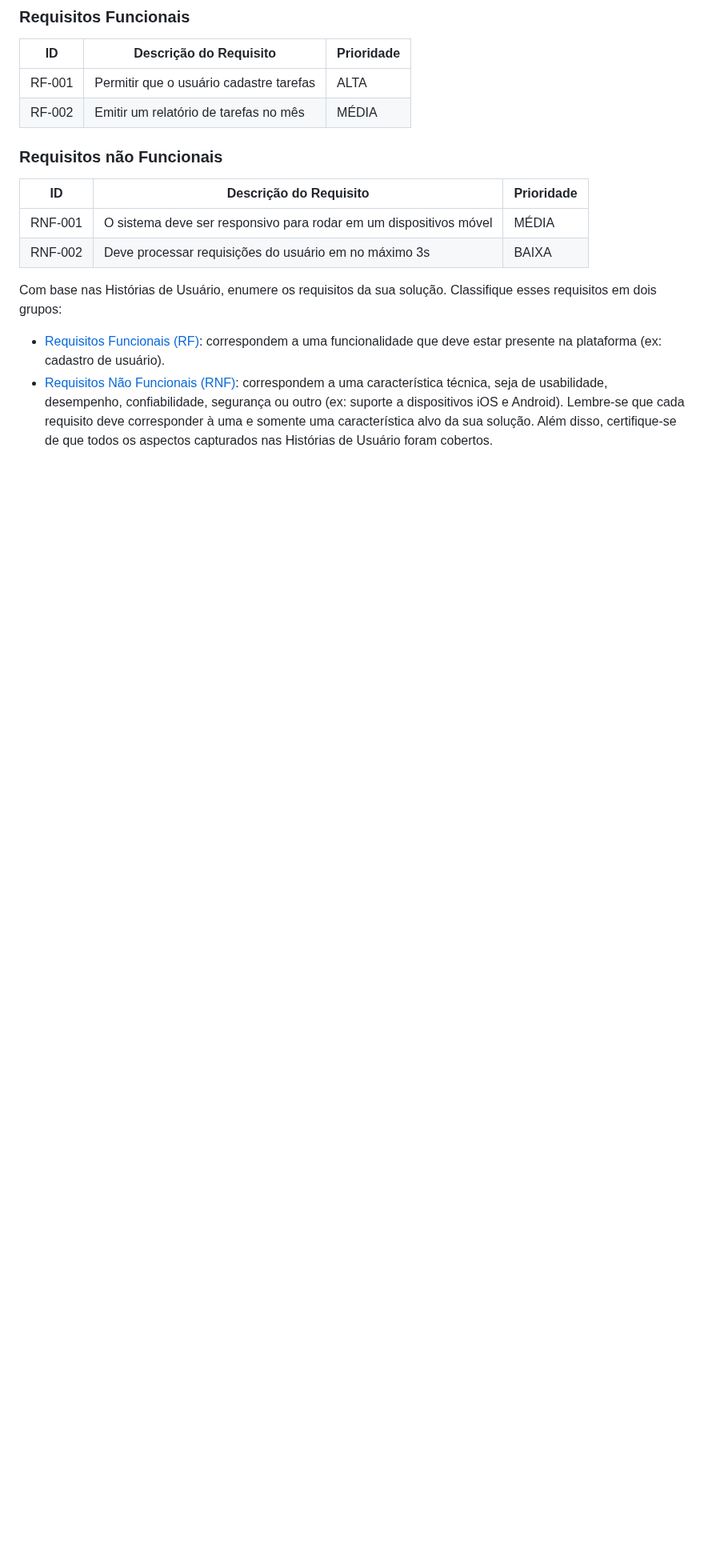
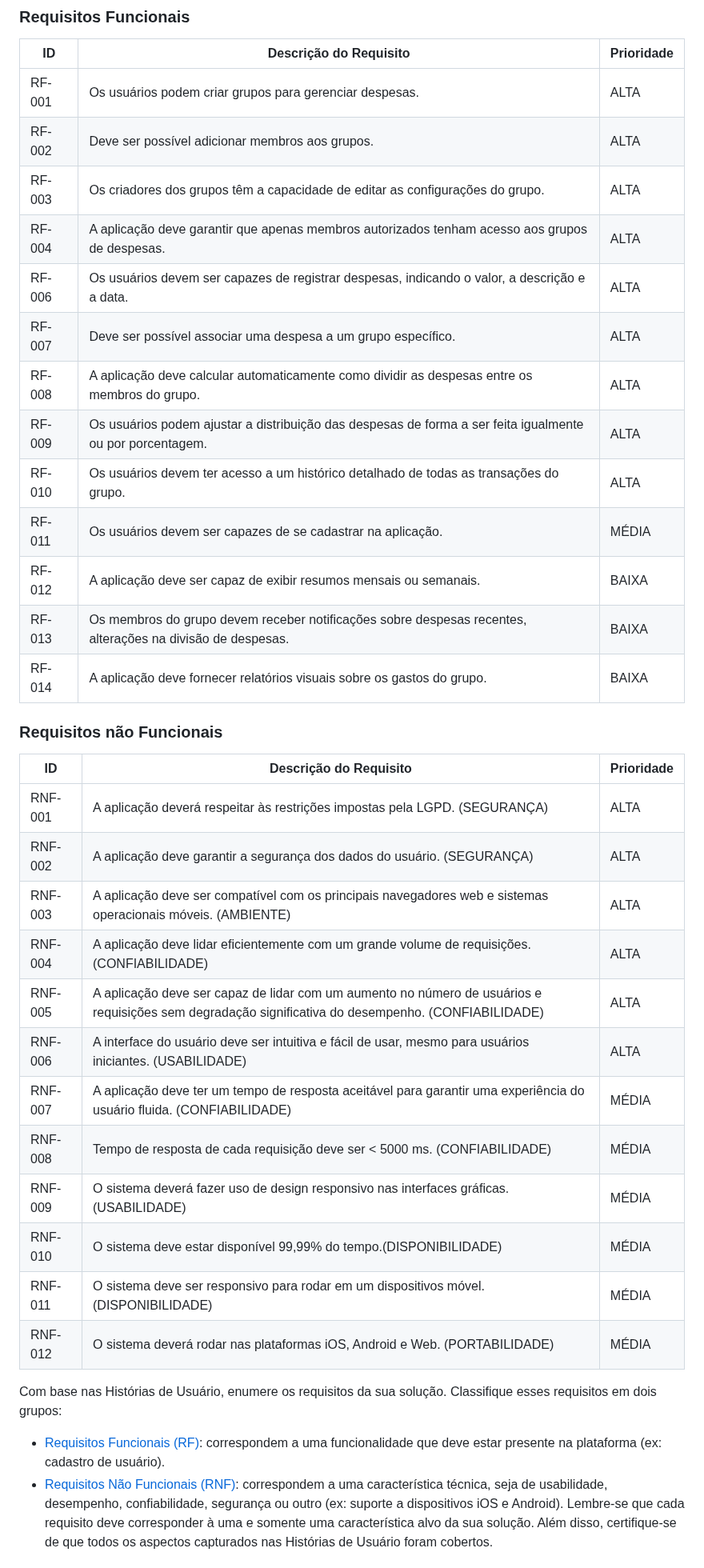
Before and after one commit to ICEI-PUC-Minas-PMV-SI/pmv-si-2024-1-pe6-t1-g3-gestao-de-despesas, a Markdown page: docs/contexto.md, the part around the change. Shown at 80% size. Rendered like a GitHub page; blank space fills up the shorter version.

Commit message:
Adicionado requisitos funcionais e não funcionais

```diff
--- a/docs/contexto.md
+++ b/docs/contexto.md
@@ -93,15 +93,37 @@ As tabelas que se seguem apresentam os requisitos funcionais e não funcionais q
 
 |ID    | Descrição do Requisito  | Prioridade |
 |------|-----------------------------------------|----|
-|RF-001| Permitir que o usuário cadastre tarefas | ALTA |
-|RF-002| Emitir um relatório de tarefas no mês   | MÉDIA |
+|RF-001| Os usuários podem criar grupos para gerenciar despesas. | ALTA |
+|RF-002| Deve ser possível adicionar membros aos grupos.  | ALTA |
+|RF-003| Os criadores dos grupos têm a capacidade de editar as configurações do grupo. | ALTA |
+|RF-004| A aplicação deve garantir que apenas membros autorizados tenham acesso aos grupos de despesas.   | ALTA |
+|RF-006| Os usuários devem ser capazes de registrar despesas, indicando o valor, a descrição e a data. | ALTA |
+|RF-007| Deve ser possível associar uma despesa a um grupo específico.  | ALTA |
+|RF-008| A aplicação deve calcular automaticamente como dividir as despesas entre os membros do grupo. | ALTA |
+|RF-009| Os usuários podem ajustar a distribuição das despesas de forma a ser feita igualmente ou por porcentagem.   | ALTA |
+|RF-010| Os usuários devem ter acesso a um histórico detalhado de todas as transações do grupo. | ALTA |
+|RF-011| Os usuários devem ser capazes de se cadastrar na aplicação. | MÉDIA |
+|RF-012| A aplicação deve ser capaz de exibir resumos mensais ou semanais.  | BAIXA |
+|RF-013| Os membros do grupo devem receber notificações sobre despesas recentes, alterações na divisão de despesas. | BAIXA |
+|RF-014| A aplicação deve fornecer relatórios visuais sobre os gastos do grupo.  | BAIXA |
+
 
 ### Requisitos não Funcionais
 
 |ID     | Descrição do Requisito  |Prioridade |
 |-------|-------------------------|----|
-|RNF-001| O sistema deve ser responsivo para rodar em um dispositivos móvel | MÉDIA |
-|RNF-002| Deve processar requisições do usuário em no máximo 3s |  BAIXA |
+|RNF-001| A aplicação deverá respeitar às restrições impostas pela LGPD. (SEGURANÇA)| ALTA |
+|RNF-002| A aplicação deve garantir a segurança dos dados do usuário. (SEGURANÇA) |  ALTA |
+|RNF-003| A aplicação deve ser compatível com os principais navegadores web e sistemas operacionais móveis. (AMBIENTE) | ALTA |
+|RNF-004| A aplicação deve lidar eficientemente com um grande volume de requisições. (CONFIABILIDADE)  |  ALTA |
+|RNF-005| A aplicação deve ser capaz de lidar com um aumento no número de usuários e requisições sem degradação significativa do desempenho. (CONFIABILIDADE) | ALTA |
+|RNF-006| A interface do usuário deve ser intuitiva e fácil de usar, mesmo para usuários iniciantes. (USABILIDADE) |  ALTA |
+|RNF-007| A aplicação deve ter um tempo de resposta aceitável para garantir uma experiência do usuário fluida. (CONFIABILIDADE) | MÉDIA |
+|RNF-008| Tempo de resposta de cada requisição deve ser < 5000 ms. (CONFIABILIDADE) |  MÉDIA |
+|RNF-009| O sistema deverá fazer uso de design responsivo nas interfaces gráficas.(USABILIDADE) | MÉDIA |
+|RNF-010| O sistema deve estar disponível 99,99% do tempo.(DISPONIBILIDADE) |  MÉDIA |
+|RNF-011| O sistema deve ser responsivo para rodar em um dispositivos móvel.(DISPONIBILIDADE) | MÉDIA |
+|RNF-012| O sistema deverá rodar nas plataformas iOS, Android e Web. (PORTABILIDADE) |  MÉDIA |
 
 Com base nas Histórias de Usuário, enumere os requisitos da sua solução. Classifique esses requisitos em dois grupos:
 
```
